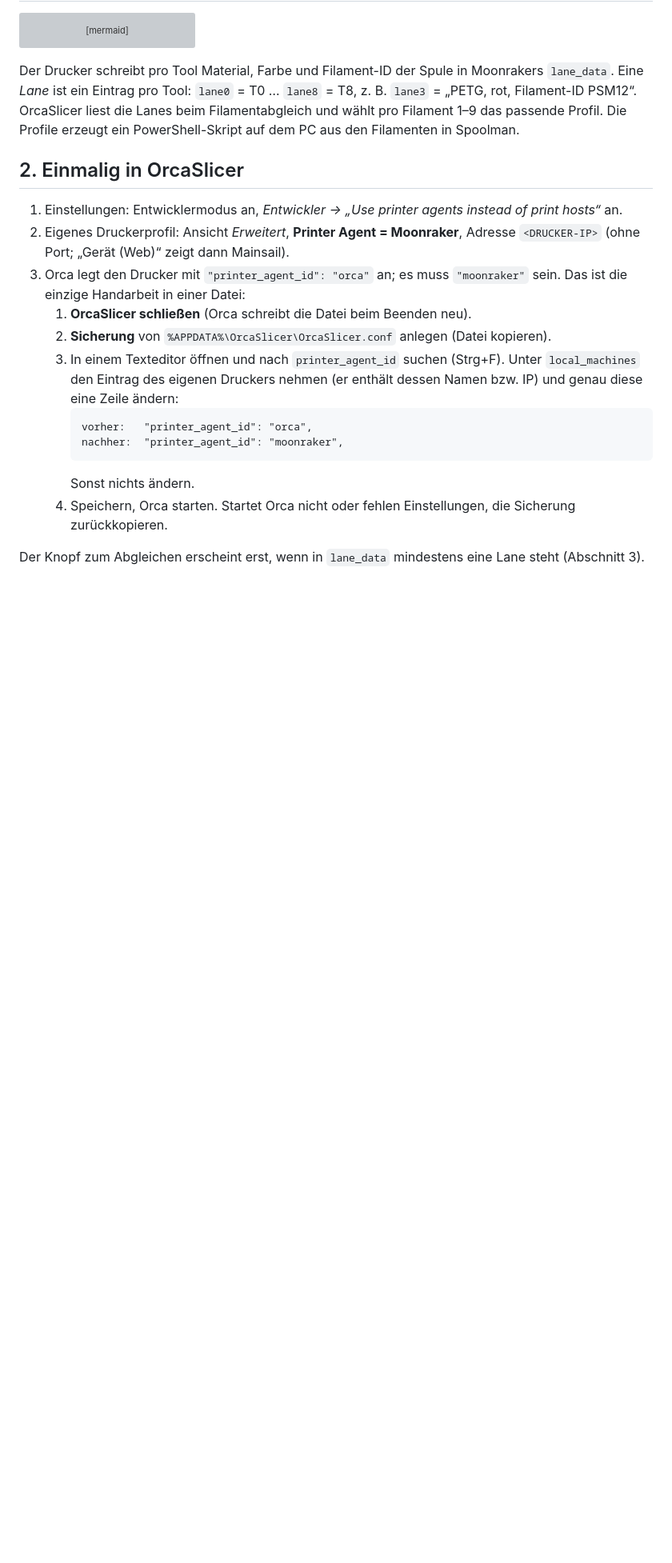
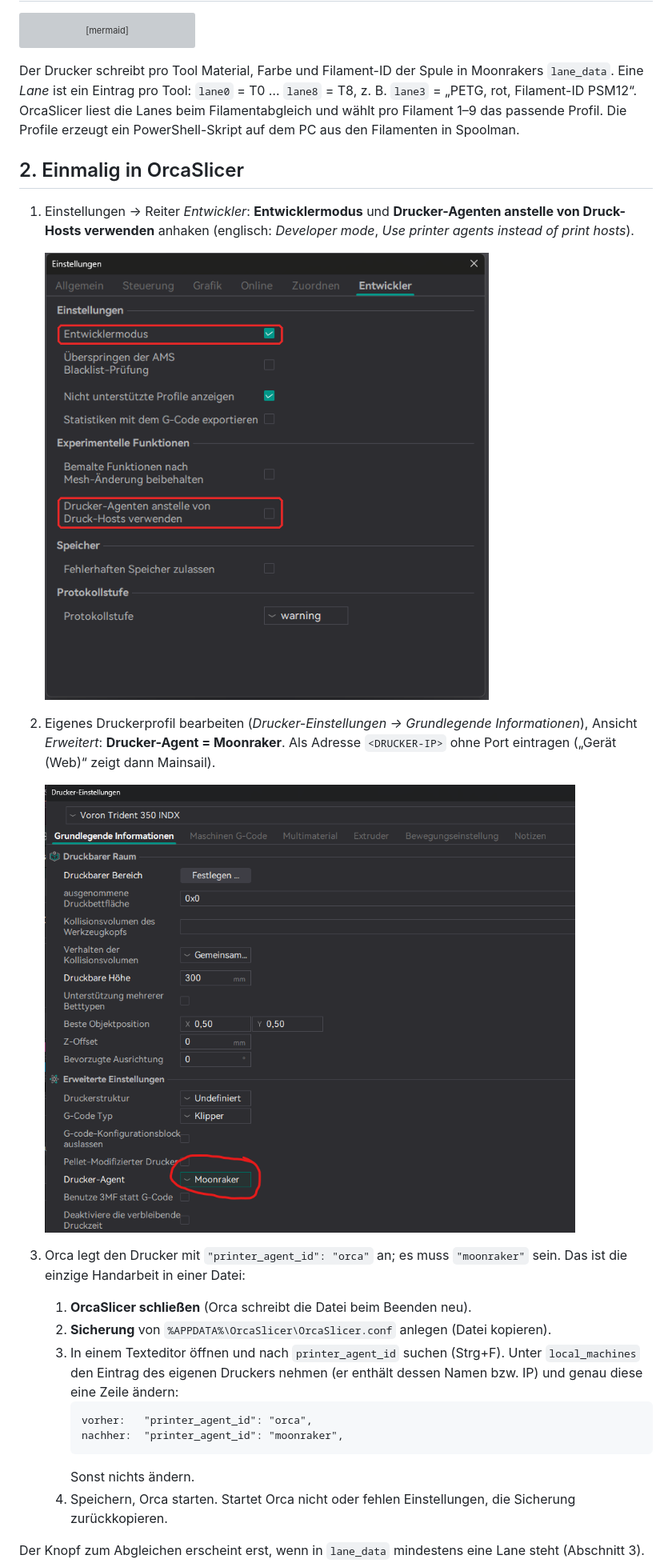
Before and after one commit to daum1988/indx-trident-350, a Markdown page: docs/ORCASLICER.de.md, the part around one of its changes. Shown at 80% size. GitHub-like rendering; pictures changed too: docs/images/orca_developer_settings.png (added), docs/images/orca_printer_agent.png (added); blank space fills up the shorter version; grey boxes are pictures that could not be loaded.

Commit message:
Docs: OrcaSlicer screenshots for developer settings and printer agent
Co-Authored-By: Claude Opus 5.5 <noreply@anthropic.com>

```diff
--- a/docs/ORCASLICER.de.md
+++ b/docs/ORCASLICER.de.md
@@ -55,10 +55,18 @@ Filamenten in Spoolman.
 
 ## 2. Einmalig in OrcaSlicer
 
-1. Einstellungen: Entwicklermodus an, *Entwickler → „Use printer agents
-   instead of print hosts“* an.
-2. Eigenes Druckerprofil: Ansicht *Erweitert*, **Printer Agent = Moonraker**,
-   Adresse `<DRUCKER-IP>` (ohne Port; „Gerät (Web)“ zeigt dann Mainsail).
+1. Einstellungen → Reiter *Entwickler*: **Entwicklermodus** und **Drucker-Agenten
+   anstelle von Druck-Hosts verwenden** anhaken (englisch: *Developer mode*,
+   *Use printer agents instead of print hosts*).
+
+   ![Orca-Einstellungen, Reiter Entwickler: beide Optionen anhaken](images/orca_developer_settings.png)
+
+2. Eigenes Druckerprofil bearbeiten (*Drucker-Einstellungen → Grundlegende
+   Informationen*), Ansicht *Erweitert*: **Drucker-Agent = Moonraker**. Als
+   Adresse `<DRUCKER-IP>` ohne Port eintragen („Gerät (Web)“ zeigt dann
+   Mainsail).
+
+   ![Orca-Drucker-Einstellungen: Drucker-Agent auf Moonraker](images/orca_printer_agent.png)
 3. Orca legt den Drucker mit `"printer_agent_id": "orca"` an; es muss
    `"moonraker"` sein. Das ist die einzige Handarbeit in einer Datei:
    1. **OrcaSlicer schließen** (Orca schreibt die Datei beim Beenden neu).
```
Also changed, not shown: other parts of docs/ORCASLICER.de.md (+3 -1 lines), docs/ORCASLICER.md (+13 -5 lines).
